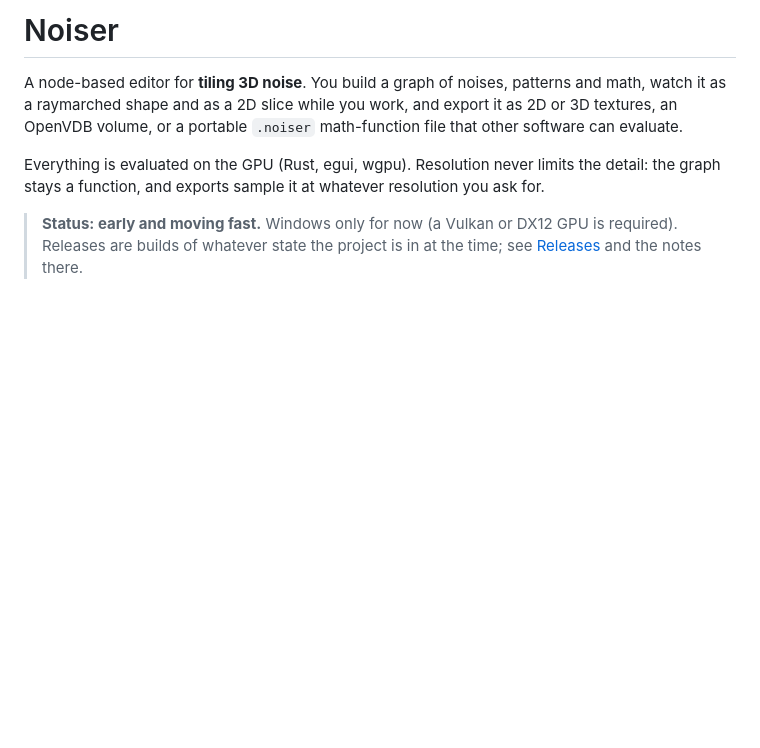
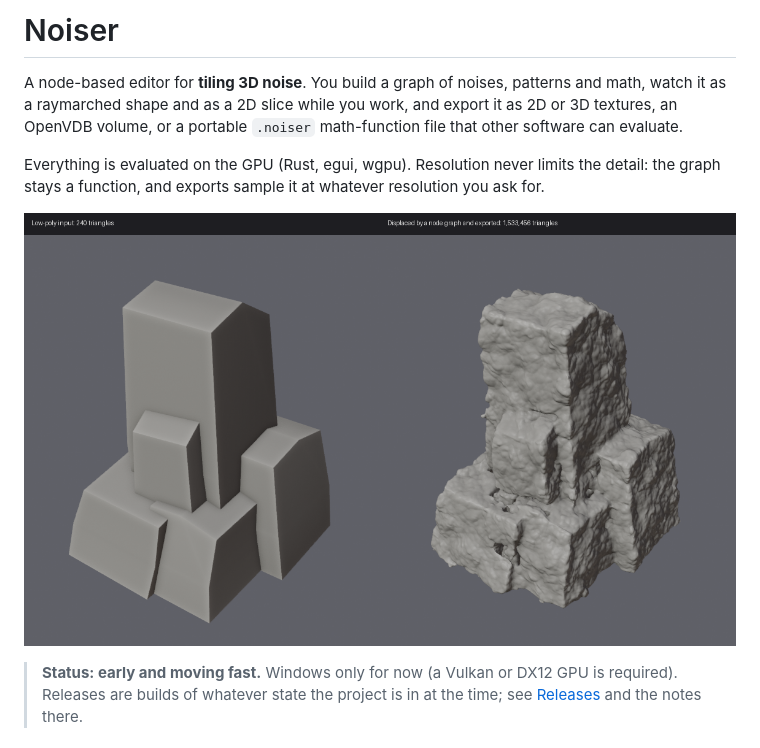
Before and after one commit to simenstroek/Noiser, a Markdown page: README.md, the part around the change. Drawn GitHub-style; pictures changed too: docs/mesh-example.png (added); blank space fills up the shorter version.

Commit message:
README: example image of a low-poly mesh and its displaced version
Co-Authored-By: Claude Sonnet 5.5 <noreply@anthropic.com>

```diff
--- a/README.md
+++ b/README.md
@@ -6,6 +6,8 @@ OpenVDB volume, or a portable `.noiser` math-function file that other software c
 
 Everything is evaluated on the GPU (Rust, egui, wgpu). Resolution never limits the detail: the graph
 stays a function, and exports sample it at whatever resolution you ask for.
+
+![A low-poly rock and the same rock displaced by a Noiser graph](docs/mesh-example.png)
 
 > **Status: early and moving fast.** Windows only for now (a Vulkan or DX12 GPU is required).
 > Releases are builds of whatever state the project is in at the time; see
```
